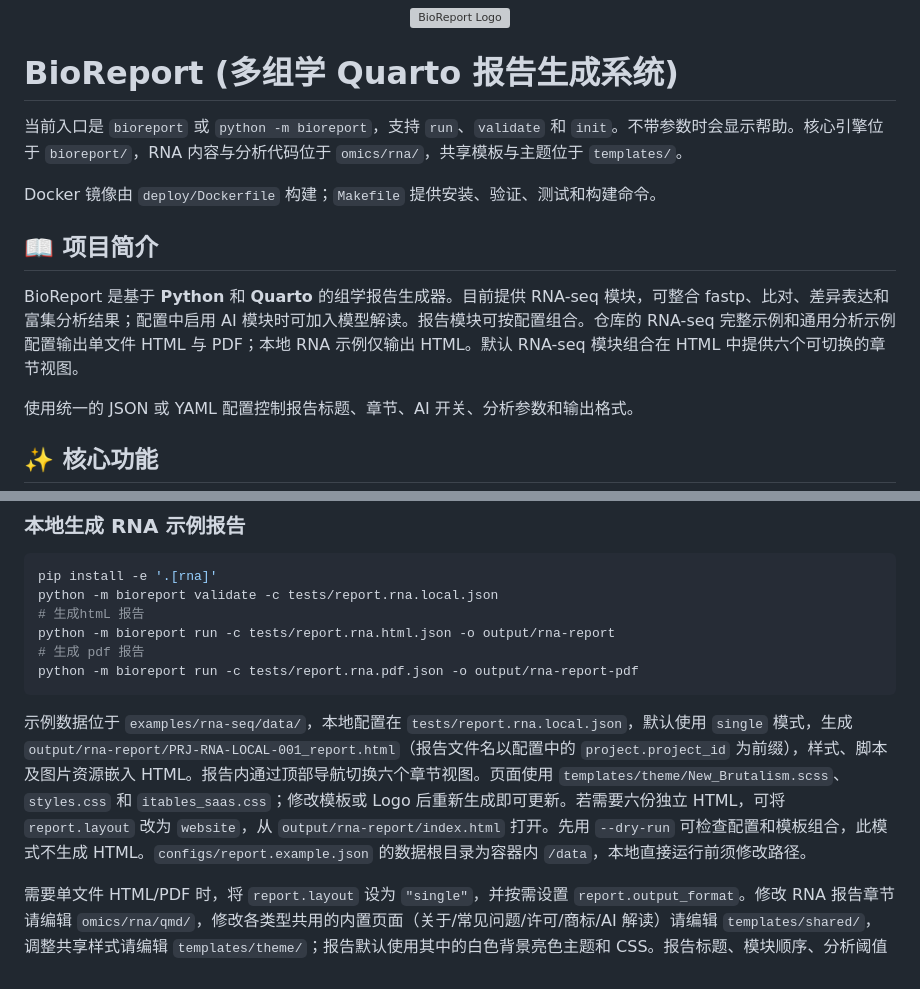
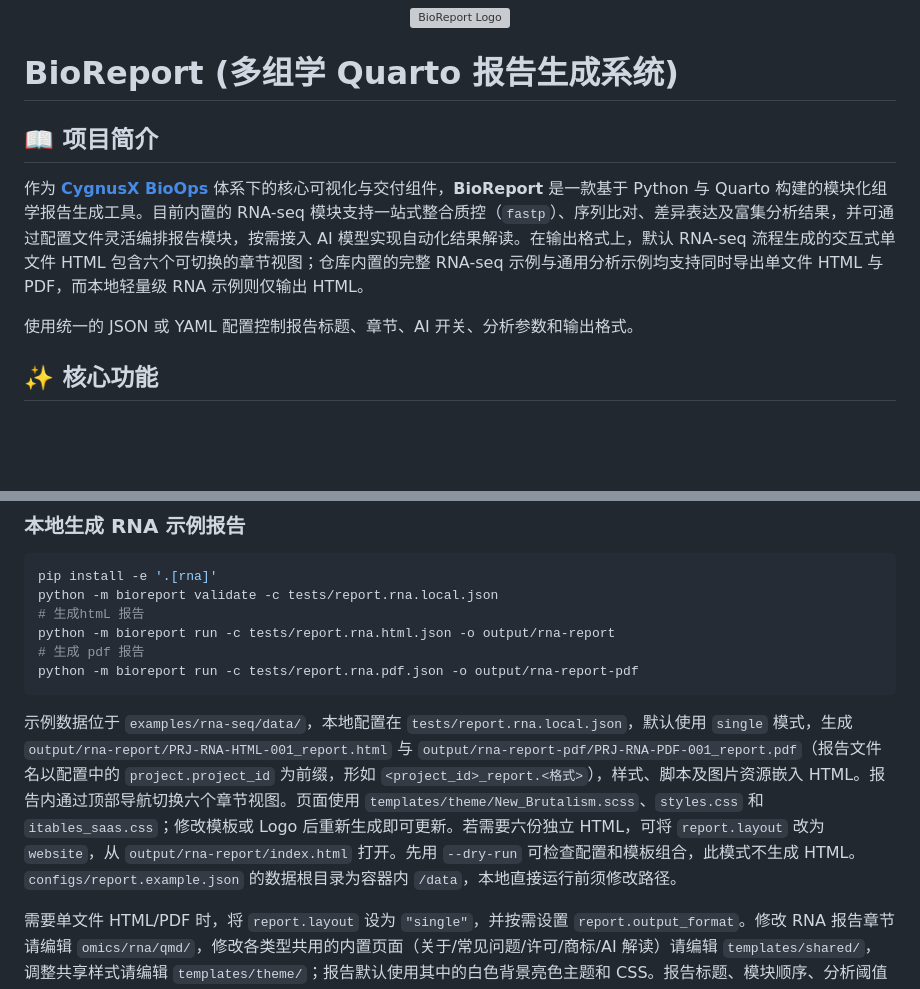
Before and after one commit to xsx123123/bioreport, a Markdown page: README.md, 2 parts joined by grey strips. Drawn GitHub-style; blank space fills up the shorter version; grey boxes are pictures that could not be loaded.

````diff
--- a/README.md
+++ b/README.md
@@ -4,13 +4,9 @@
 
 # BioReport (多组学 Quarto 报告生成系统)
 
-当前入口是 `bioreport` 或 `python -m bioreport`，支持 `run`、`validate` 和 `init`。不带参数时会显示帮助。核心引擎位于 `bioreport/`，RNA 内容与分析代码位于 `omics/rna/`，共享模板与主题位于 `templates/`。
-
-Docker 镜像由 `deploy/Dockerfile` 构建；`Makefile` 提供安装、验证、测试和构建命令。
-
 ## 📖 项目简介
 
-BioReport 是基于 **Python** 和 **Quarto** 的组学报告生成器。目前提供 RNA-seq 模块，可整合 fastp、比对、差异表达和富集分析结果；配置中启用 AI 模块时可加入模型解读。报告模块可按配置组合。仓库的 RNA-seq 完整示例和通用分析示例配置输出单文件 HTML 与 PDF；本地 RNA 示例仅输出 HTML。默认 RNA-seq 模块组合在 HTML 中提供六个可切换的章节视图。
+作为 [**CygnusX BioOps**](https://github.com/xsx123123/omichub) 体系下的核心可视化与交付组件，**BioReport** 是一款基于 Python 与 Quarto 构建的模块化组学报告生成工具。目前内置的 RNA-seq 模块支持一站式整合质控（`fastp`）、序列比对、差异表达及富集分析结果，并可通过配置文件灵活编排报告模块，按需接入 AI 模型实现自动化结果解读。在输出格式上，默认 RNA-seq 流程生成的交互式单文件 HTML 包含六个可切换的章节视图；仓库内置的完整 RNA-seq 示例与通用分析示例均支持同时导出单文件 HTML 与 PDF，而本地轻量级 RNA 示例则仅输出 HTML。
 
 使用统一的 JSON 或 YAML 配置控制报告标题、章节、AI 开关、分析参数和输出格式。
 
@@ -48,7 +44,7 @@ python -m bioreport run -c tests/report.rna.html.json -o output/rna-report
 python -m bioreport run -c tests/report.rna.pdf.json -o output/rna-report-pdf
 ```
 
-示例数据位于 `examples/rna-seq/data/`，本地配置在 `tests/report.rna.local.json`，默认使用 `single` 模式，生成 `output/rna-report/PRJ-RNA-LOCAL-001_report.html`（报告文件名以配置中的 `project.project_id` 为前缀），样式、脚本及图片资源嵌入 HTML。报告内通过顶部导航切换六个章节视图。页面使用 `templates/theme/New_Brutalism.scss`、`styles.css` 和 `itables_saas.css`；修改模板或 Logo 后重新生成即可更新。若需要六份独立 HTML，可将 `report.layout` 改为 `website`，从 `output/rna-report/index.html` 打开。先用 `--dry-run` 可检查配置和模板组合，此模式不生成 HTML。`configs/report.example.json` 的数据根目录为容器内 `/data`，本地直接运行前须修改路径。
+示例数据位于 `examples/rna-seq/data/`，本地配置在 `tests/report.rna.local.json`，默认使用 `single` 模式，生成 `output/rna-report/PRJ-RNA-HTML-001_report.html` 与 `output/rna-report-pdf/PRJ-RNA-PDF-001_report.pdf`（报告文件名以配置中的 `project.project_id` 为前缀，形如 `<project_id>_report.<格式>`），样式、脚本及图片资源嵌入 HTML。报告内通过顶部导航切换六个章节视图。页面使用 `templates/theme/New_Brutalism.scss`、`styles.css` 和 `itables_saas.css`；修改模板或 Logo 后重新生成即可更新。若需要六份独立 HTML，可将 `report.layout` 改为 `website`，从 `output/rna-report/index.html` 打开。先用 `--dry-run` 可检查配置和模板组合，此模式不生成 HTML。`configs/report.example.json` 的数据根目录为容器内 `/data`，本地直接运行前须修改路径。
 
 需要单文件 HTML/PDF 时，将 `report.layout` 设为 `"single"`，并按需设置 `report.output_format`。修改 RNA 报告章节请编辑 `omics/rna/qmd/`，修改各类型共用的内置页面（关于/常见问题/许可/商标/AI 解读）请编辑 `templates/shared/`，调整共享样式请编辑 `templates/theme/`；报告默认使用其中的白色背景亮色主题和 CSS。报告标题、模块顺序、分析阈值等由配置文件控制。
 
````
Also changed, not shown: other parts of README.md (+1 -37 lines).
